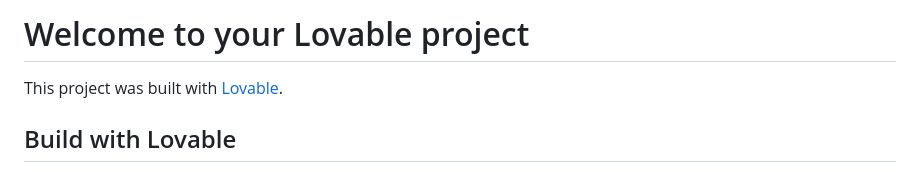
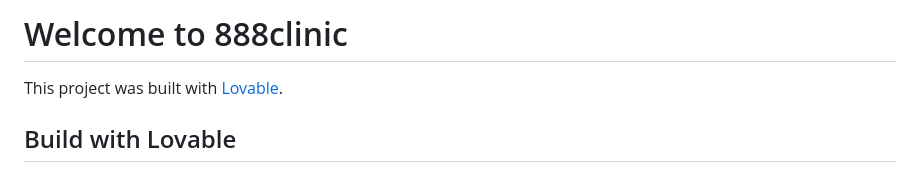
Before and after one commit to amsshk/888clinic, a Markdown page: README.md, the part around the change. Rendered like a GitHub page.

```diff
--- a/README.md
+++ b/README.md
@@ -1,4 +1,4 @@
-# Welcome to your Lovable project
+# Welcome to 888clinic
 
 This project was built with [Lovable](https://lovable.dev).
 
```
